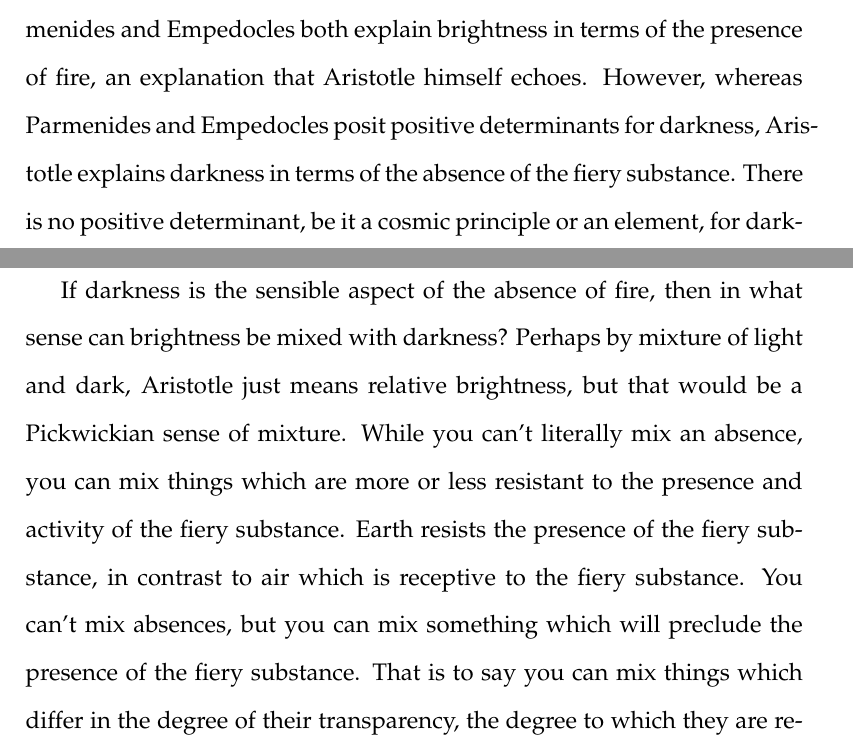
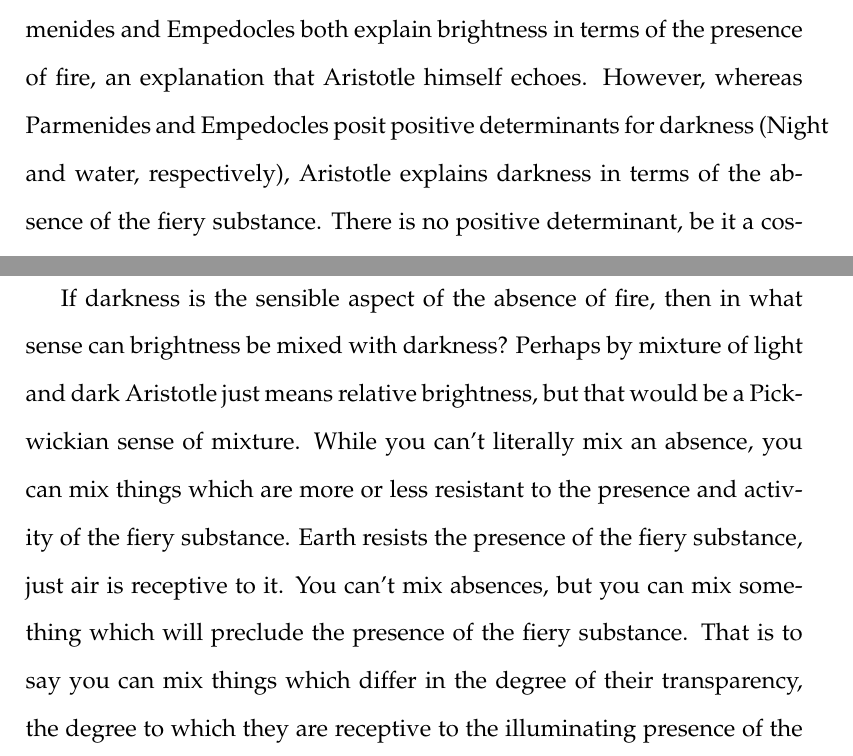
Before and after one commit to PhilGeek/formwithoutmatter, a LaTeX document (talk/generation/generation_talk.article.tex, which reads talk/generation/generation_talk.tex): two parts of page 34 of 35, joined at a grey line, cut so that both start at the same text. Compiled offline with pdfLaTeX.

Commit message:
Minor refinements

```diff
--- a/talk/generation/generation_talk.tex
+++ b/talk/generation/generation_talk.tex
@@ -298,8 +298,8 @@ On Aristotle's view, the Emepdoclean tetrad---water, earth, air, and fire---are
 
 Aristotle's preferred model of the generation of the hues should be understood set against this larger reaction to Parmendiean skepticism about growth and decay. It is because he regards combination and separation as an imperfect surrogate for growth and decay (\emph{On Generation and Corruption} \textsc{i} 10), that he understands elemental composition instead in terms of mixture. And it is natural, if not inexorable, that he should have a parallel understanding of chromatic composition. That light and dark are the primary colors is an ancient doctrine, of Homeric roots, that Parmenides and Empedocles share. Aristotle follows them in this. Moreover, Aristotle takes over from Parmenides and Empedocles the idea that light and dark are contraries that constitute the extreme ends of an ordered range of sensible qualities. Moreover, he emphasizes Empedocles' contribution to this tradition in claiming that it is the ratio of light and dark when combined that determines an intermediary color. Aristotle, however, departs from Empedoclean doctrine in the method of combination. Aristotle understands the combination of light and dark in terms of a conception of mixture at home in pre-Parmenidean natural philosophy, in the sixth century \textsc{bc} world of birth and death.
 
-Aristotle contributes to this ancient tradition in a further way. Parmenides and Empedocles both explain brightness in terms of the presence of fire, an explanation that Aristotle himself echoes. However, whereas Parmenides and Empedocles posit positive determinants for darkness, Aristotle explains darkness in terms of the absence of the fiery substance. There is no positive determinant, be it a cosmic principle or an element, for darkness. This is manifestation of an insight of Aristotle's concerning the connection between illumination and visibility. The fiery substance illuminates the transparent medium and only thus are the particulars arrayed in that medium visible. If the fiery substance is removed, darkness supervenes.
+Aristotle contributes to this ancient tradition in a further way. Parmenides and Empedocles both explain brightness in terms of the presence of fire, an explanation that Aristotle himself echoes. However, whereas Parmenides and Empedocles posit positive determinants for darkness (Night and water, respectively), Aristotle explains darkness in terms of the absence of the fiery substance. There is no positive determinant, be it a cosmic principle or an element, for darkness. This is manifestation of an insight of Aristotle's concerning the connection between illumination and visibility. The fiery substance illuminates the transparent medium and only thus are the particulars arrayed in that medium visible. If the fiery substance is removed, darkness supervenes.
 
-If darkness is the sensible aspect of the absence of fire, then in what sense can brightness be mixed with darkness? Perhaps by mixture of light and dark, Aristotle just means relative brightness, but that would be a Pickwickian sense of mixture. While you can't literally mix an absence, you can mix things which are more or less resistant to the presence and activity of the fiery substance. Earth resists the presence of the fiery substance, in contrast to air which is receptive to the fiery substance. You can't mix absences, but you can mix something which will preclude the presence of the fiery substance. That is to say you can mix things which differ in the degree of their transparency, the degree to which they are receptive to the presence and activity of the fiery substance.
+If darkness is the sensible aspect of the absence of fire, then in what sense can brightness be mixed with darkness? Perhaps by mixture of light and dark Aristotle just means relative brightness, but that would be a Pickwickian sense of mixture. While you can't literally mix an absence, you can mix things which are more or less resistant to the presence and activity of the fiery substance. Earth resists the presence of the fiery substance, just air is receptive to it. You can't mix absences, but you can mix something which will preclude the presence of the fiery substance. That is to say you can mix things which differ in the degree of their transparency, the degree to which they are receptive to the illuminating presence of the fiery substance.
 
 \end{document}
```
